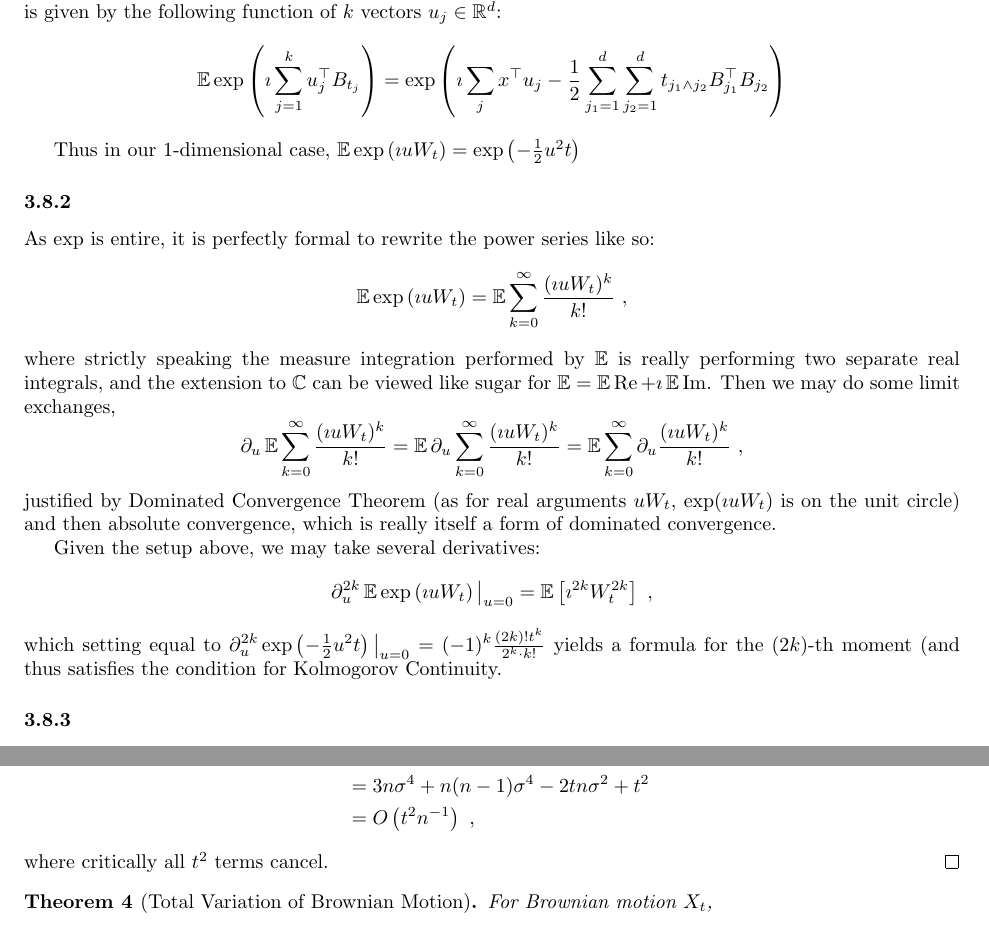
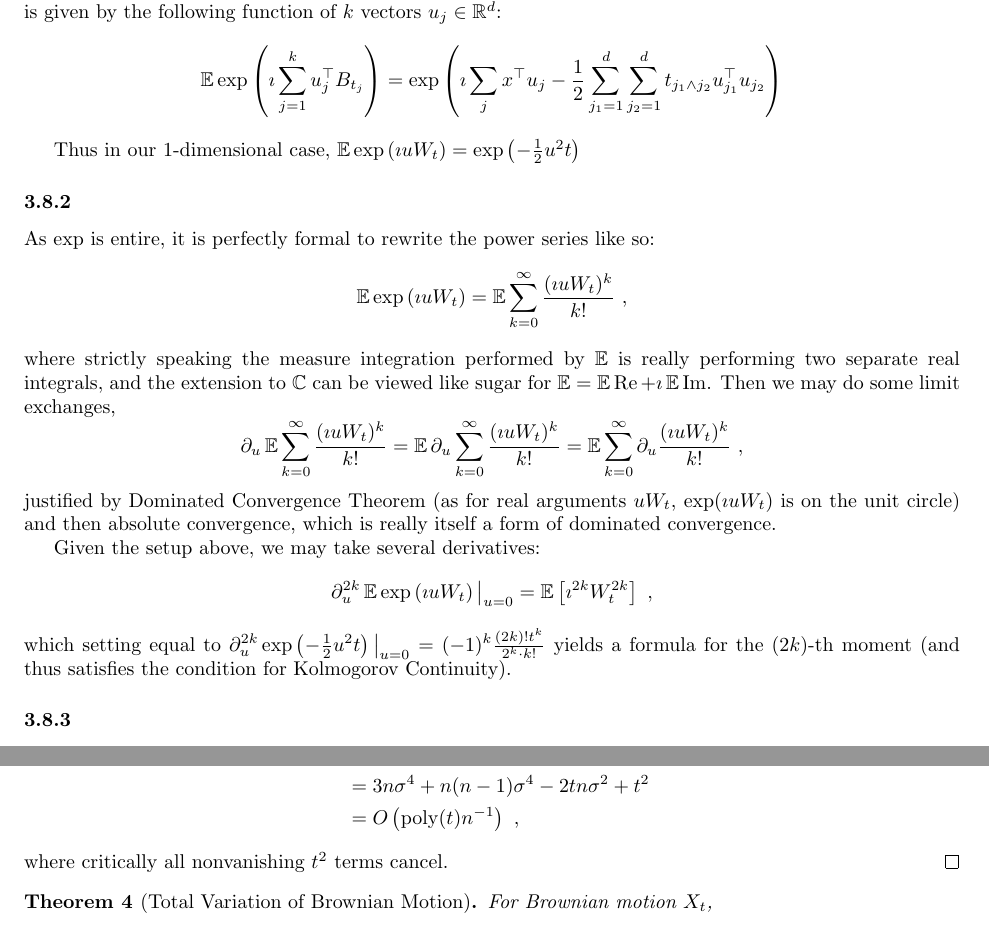
Before and after one commit to vlad17/ml-notes, a LaTeX document (sde/ch2.tex): two parts of pages 4 and 7 of 7, joined at a grey line, cut so that both start at the same text. Compiled offline with pdfLaTeX.

Commit message:
typos sde ch2

```diff
--- a/sde/ch2.tex
+++ b/sde/ch2.tex
@@ -125,7 +125,7 @@ Many other characterizations exist for Brownian Motion, also called a \href{http
      \subsubsection{}
      Recall that the multivariate CF for \(x\)-origin \(d\)-dimensional Brownian motion at a collection of times \(t_1,\cdots,t_k\) is given by the following function of \(k\) vectors \(u_j\in\R^d\):
      \[
-       \E\exp\pa{\i\sum_{j=1}^ku_j^\top B_{t_j}}=\exp\pa{\i\sum_j x^\top u_j-\frac{1}{2}\sum_{j_1=1}^d\sum_{j_2=1}^d t_{j_1\land j_2}B_{j_1}^\top B_{j_2}}
+       \E\exp\pa{\i\sum_{j=1}^ku_j^\top B_{t_j}}=\exp\pa{\i\sum_j x^\top u_j-\frac{1}{2}\sum_{j_1=1}^d\sum_{j_2=1}^d t_{j_1\land j_2}u_{j_1}^\top u_{j_2}}
      \]
 
      Thus in our 1-dimensional case, \(\E\exp\pa{\i u W_t}=\exp\pa{-\frac{1}{2}u^2t}\)
@@ -239,9 +239,9 @@ Many other characterizations exist for Brownian Motion, also called a \href{http
            \begin{align*}
              \E\pa{\sum_k\Delta_k-t}^2&=\sum_k\E\Delta_k^4+\sum_k\sum_{j\neq k}\E\Delta_k^2\E\Delta_j^2-2t\sum_k\E\Delta_k^2+t^2\\
                                       &=3n\sigma^4+n(n-1)\sigma^4-2tn\sigma^2+t^2\\
-             &= O\pa{t^2n^{-1}}\,\,,
+             &= O\pa{\mathrm{poly}(t)n^{-1}}\,\,,
            \end{align*}
-           where critically all \(t^2\) terms cancel.
+           where critically all nonvanishing \(t^2\) terms cancel.
          \end{proof}
 
          \begin{theorem}[Total Variation of Brownian Motion]
```
Also changed, not shown: sde/ch2.pdf, sde/ch2.tex (2 more changed lines).
